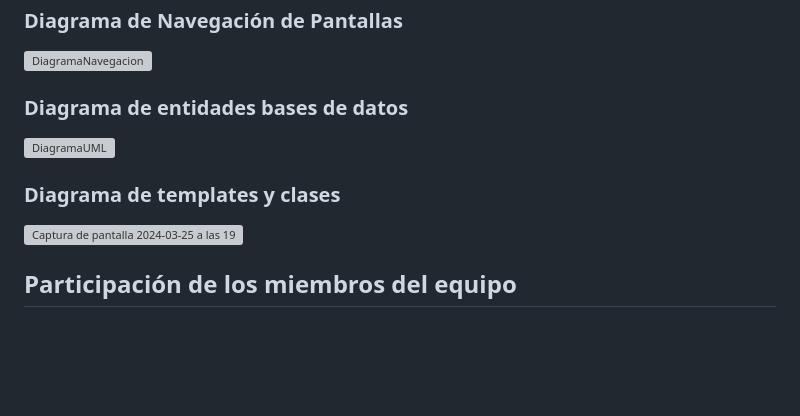
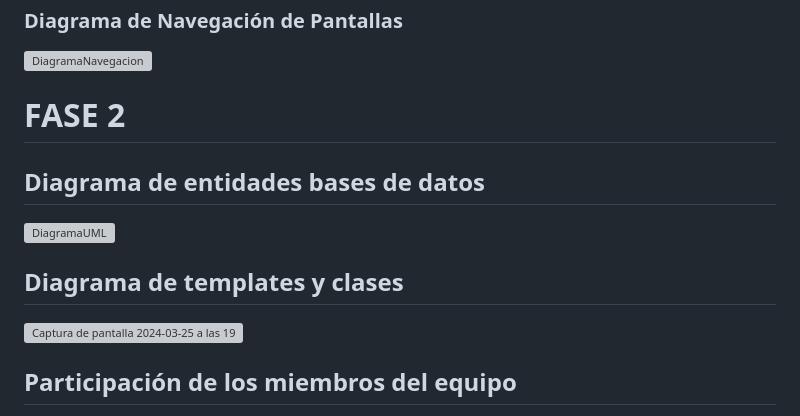
Before and after one commit to CodeURJC-DAW-2023-24/webapp15, a Markdown page: README.md, the part around the change printed below. Drawn GitHub-style; blank space fills up the shorter version; grey boxes are pictures that could not be loaded.

Commit message:
Update Diagrama de clases

```diff
--- a/README.md
+++ b/README.md
@@ -104,10 +104,11 @@
 
 <img width="995" alt="DiagramaNavegacion" src="https://github.com/CodeURJC-DAW-2023-24/webapp15/assets/80209861/50c79558-a6de-43a0-a348-f01fb8783c1a">
 
-### Diagrama de entidades bases de datos
+# FASE 2
+## Diagrama de entidades bases de datos
 ![DiagramaUML](https://github.com/CodeURJC-DAW-2023-24/webapp15/assets/80209861/77e64ce6-355a-424c-8cb6-2203ab79a148)
 
-### Diagrama de templates y clases
+## Diagrama de templates y clases
 <img width="895" alt="Captura de pantalla 2024-03-25 a las 19 48 09" src="https://github.com/CodeURJC-DAW-2023-24/webapp15/assets/80209861/44c2fbbe-9c2b-42ea-af6d-d940d7b49a1b">
 
 
```
Also changed, not shown: other parts of README.md (+4 -0 lines).
